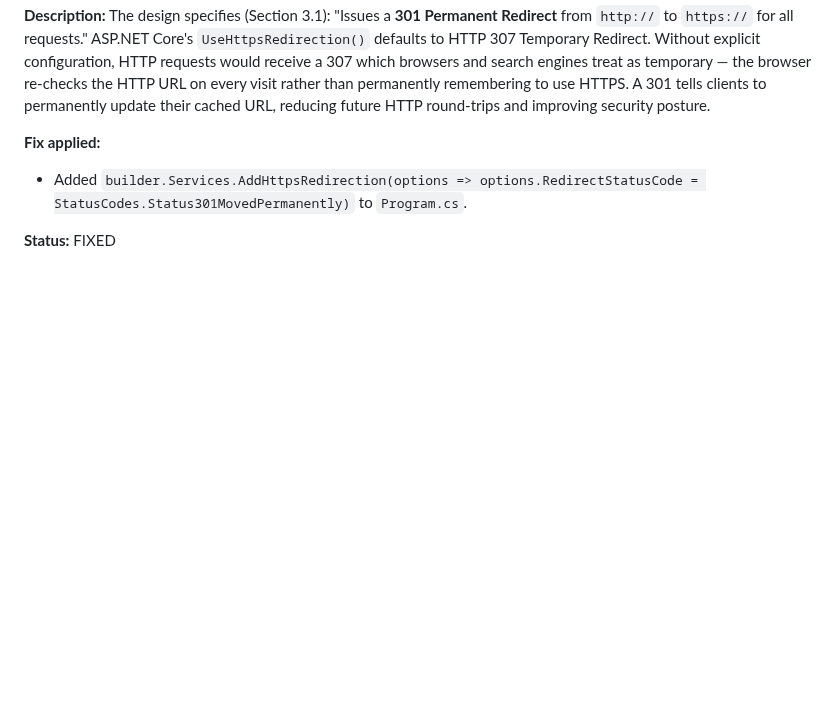
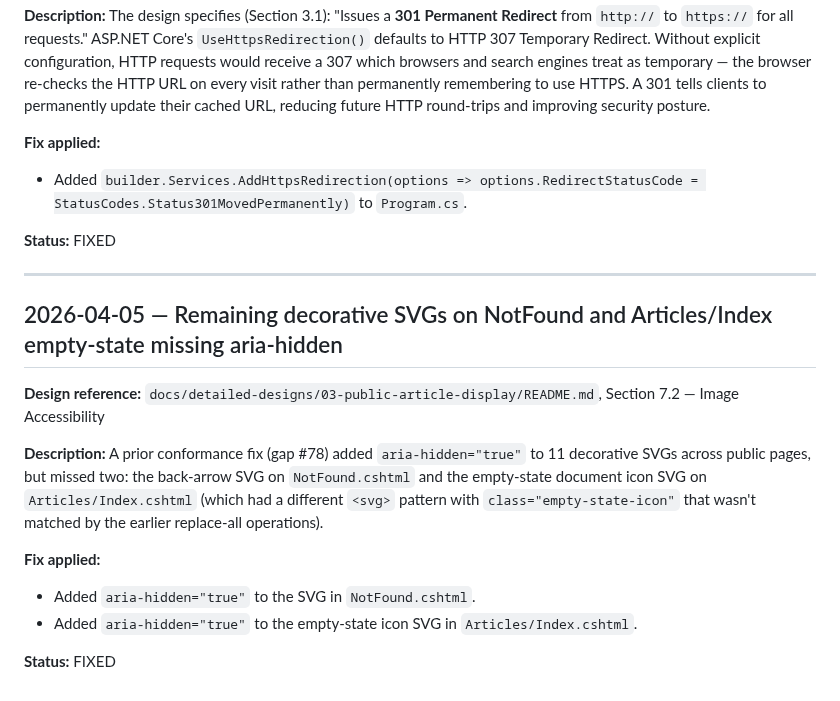
Before and after one commit to QuinntyneBrown/Blog, a Markdown page: docs/conformance.md, the part around the change. GitHub-like rendering; blank space fills up the shorter version.

Commit message:
docs: add conformance entry for remaining SVG aria-hidden fixes
Co-Authored-By: Claude Opus 4.6 (1M context) <noreply@anthropic.com>

```diff
--- a/docs/conformance.md
+++ b/docs/conformance.md
@@ -1631,3 +1631,18 @@ The design specifies (Section 3.1): "Issues a **301 Permanent Redirect** from `h
 - Added `builder.Services.AddHttpsRedirection(options => options.RedirectStatusCode = StatusCodes.Status301MovedPermanently)` to `Program.cs`.
 
 **Status:** FIXED
+
+---
+
+## 2026-04-05 — Remaining decorative SVGs on NotFound and Articles/Index empty-state missing aria-hidden
+
+**Design reference:** `docs/detailed-designs/03-public-article-display/README.md`, Section 7.2 — Image Accessibility
+
+**Description:**
+A prior conformance fix (gap #78) added `aria-hidden="true"` to 11 decorative SVGs across public pages, but missed two: the back-arrow SVG on `NotFound.cshtml` and the empty-state document icon SVG on `Articles/Index.cshtml` (which had a different `<svg>` pattern with `class="empty-state-icon"` that wasn't matched by the earlier replace-all operations).
+
+**Fix applied:**
+- Added `aria-hidden="true"` to the SVG in `NotFound.cshtml`.
+- Added `aria-hidden="true"` to the empty-state icon SVG in `Articles/Index.cshtml`.
+
+**Status:** FIXED
```
